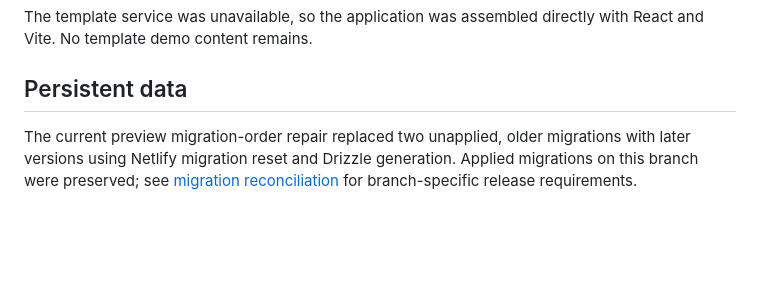
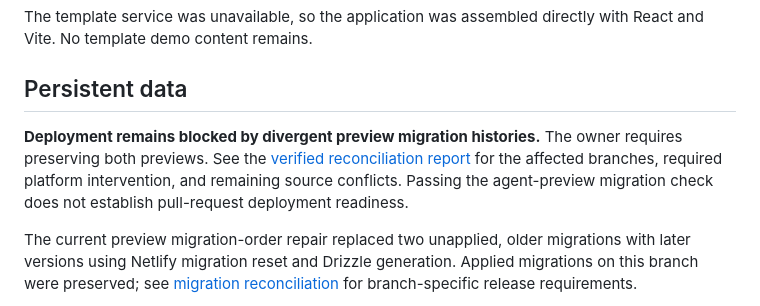
Before and after one commit to finance538/oneshot-hub-ai, a Markdown page: README.md, the part around the change. Rendered like a GitHub page; blank space fills up the shorter version.

```diff
--- a/README.md
+++ b/README.md
@@ -16,6 +16,8 @@ Install with `pnpm install`. Link the project with Netlify CLI, then run `netlif
 The template service was unavailable, so the application was assembled directly with React and Vite. No template demo content remains.
 
 ## Persistent data
+
+**Deployment remains blocked by divergent preview migration histories.** The owner requires preserving both previews. See the [verified reconciliation report](docs/migration-reconciliation.md) for the affected branches, required platform intervention, and remaining source conflicts. Passing the agent-preview migration check does not establish pull-request deployment readiness.
 
 The current preview migration-order repair replaced two unapplied, older migrations with later versions using Netlify migration reset and Drizzle generation. Applied migrations on this branch were preserved; see [migration reconciliation](docs/workforce-operations.md#migration-reconciliation) for branch-specific release requirements.
 
```
Also changed, not shown: docs/migration-reconciliation.md (added, +32 -0 lines).
